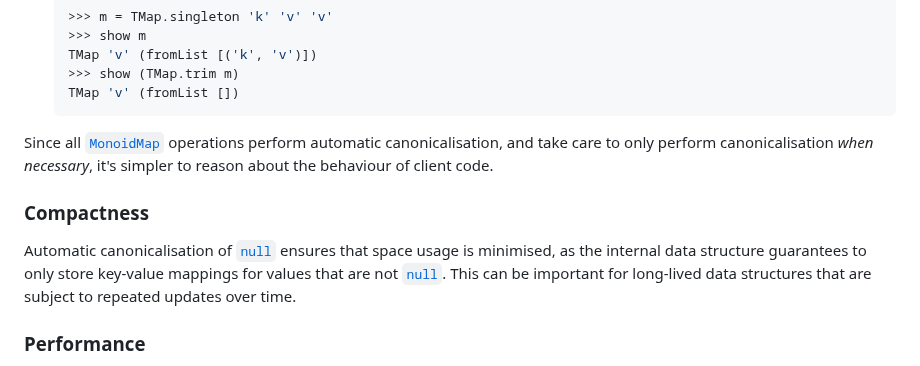
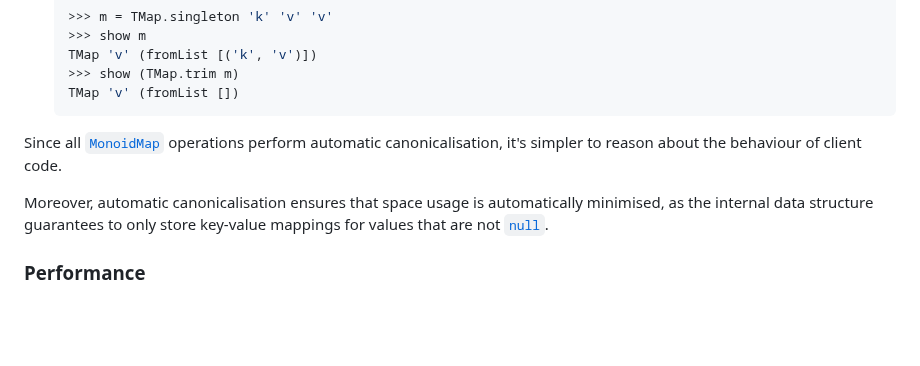
Before and after one commit to jonathanknowles/monoidmap, a Markdown page: packages/monoidmap/README.md, the part around the change. GitHub-like rendering; blank space fills up the shorter version.

Commit message:
Revise `README.md`.
This commit coalesces the "Simplicity" and "Compactness" sections.

````diff
--- a/packages/monoidmap/README.md
+++ b/packages/monoidmap/README.md
@@ -124,11 +124,9 @@ In principle, it seems easy to meet these requirements with a data structure lik
   TMap 'v' (fromList [])
   ```
 
-Since all [`MonoidMap`](http://jonathanknowles.net/total-monoidal-maps/Data-Total-MonoidMap.html#t:MonoidMap) operations perform automatic canonicalisation, and take care to only perform canonicalisation _when necessary_, it's simpler to reason about the behaviour of client code.
+Since all [`MonoidMap`](http://jonathanknowles.net/total-monoidal-maps/Data-Total-MonoidMap.html#t:MonoidMap) operations perform automatic canonicalisation, it's simpler to reason about the behaviour of client code.
 
-### Compactness
-
-Automatic canonicalisation of [`null`](https://hackage.haskell.org/package/monoid-subclasses/docs/Data-Monoid-Null.html#v:null) ensures that space usage is minimised, as the internal data structure guarantees to only store key-value mappings for values that are not [`null`](https://hackage.haskell.org/package/monoid-subclasses/docs/Data-Monoid-Null.html#v:null). This can be important for long-lived data structures that are subject to repeated updates over time.
+Moreover, automatic canonicalisation ensures that space usage is automatically minimised, as the internal data structure guarantees to only store key-value mappings for values that are not [`null`](https://hackage.haskell.org/package/monoid-subclasses/docs/Data-Monoid-Null.html#v:null).
 
 ### Performance
 
````
